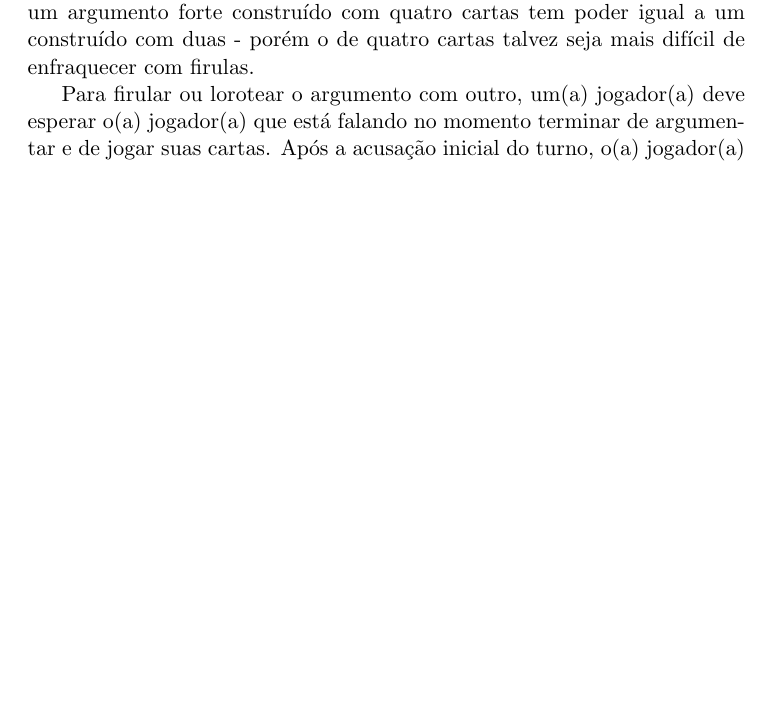
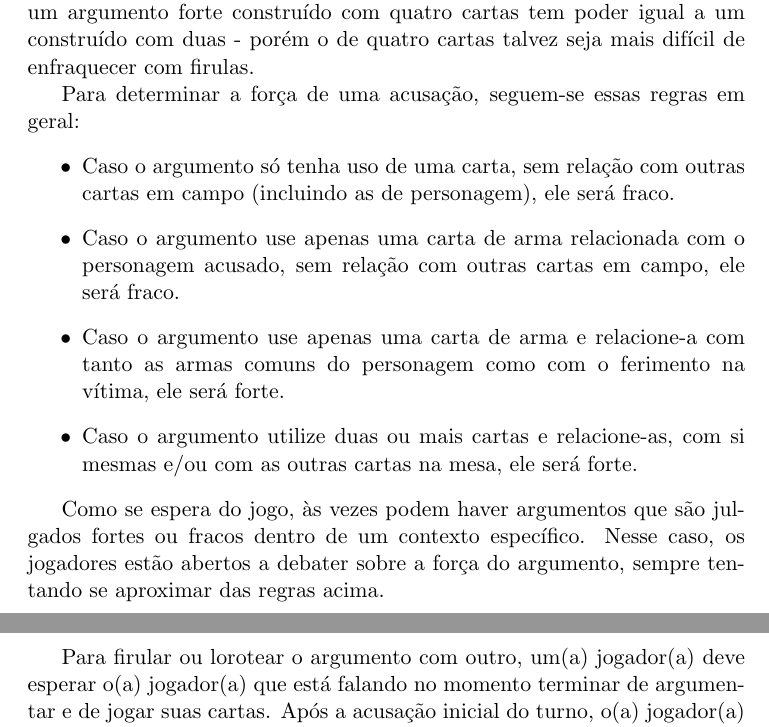
Before and after one commit to papukweh/LIES, a LaTeX document (manual.tex): part of page 8 of 8 before the commit and two parts of pages 8 and 9 of 9 after it, the two joined at a grey line, cut so that both start at the same text, the shorter picture padded with empty space. Compiled offline with pdfLaTeX.

Commit message:
Typoproof me plis, add exemplos

```diff
--- a/manual.tex
+++ b/manual.tex
@@ -232,7 +232,19 @@ Em LIES, as cartas apenas não serão suficientes para vencer um jogo - um jogad
 
 	Um(a) jogador(a) perde confiança quando é acusado(a) com sucesso, por meio de um argumento feito por outro(a) jogador(a). Para argumentar, um(a) jogador(a) pode jogar qualquer número de cartas de sua mão e combiná-las com cartas e informações que já estão em jogo. Entretanto, independente do número de cartas jogadas, um argumento sempre será "forte" (subtrai 2 pontos de confiança do(a) jogador(a) acusado(a)) ou "fraco" (subtrai 1 ponto de confiança do(a) jogador(a) acusado(a)). Isso significa que um argumento forte construído com quatro cartas tem poder igual a um construído com duas - porém o de quatro cartas talvez seja mais difícil de enfraquecer com firulas.
 
-%como determinar força de argumentos
+	Para determinar a força de uma acusação, seguem-se essas regras em geral:
+	\begin{itemize}
+		\item Caso o argumento só tenha uso de uma carta, sem relação com outras cartas em campo (incluindo as de personagem), ele será fraco.
+
+		\item Caso o argumento use apenas uma carta de arma relacionada com o personagem acusado, sem relação com outras cartas em campo, ele será fraco.
+
+		\item Caso o argumento use apenas uma carta de arma e relacione-a com tanto as armas comuns do personagem como com o ferimento na vítima, ele será forte.
+
+		\item Caso o argumento utilize duas ou mais cartas e relacione-as, com si mesmas e/ou com as outras cartas na mesa, ele será forte.
+	\end{itemize}
+
+	Como se espera do jogo, às vezes podem haver argumentos que são julgados fortes ou fracos dentro de um contexto específico. Nesse caso, os jogadores estão abertos a debater sobre a força do argumento, sempre tentando se aproximar das regras acima.
+
 
 	Para firular ou lorotear o argumento com outro, um(a) jogador(a) deve esperar o(a) jogador(a) que está falando no momento terminar de argumentar e de jogar suas cartas. Após a acusação inicial do turno, o(a) jogador(a) que se voluntariar primeiro falando "FIRULA!" ou "LOROTA!" começará seu argumento.
 
```
Also changed, not shown: manual.pdf.
